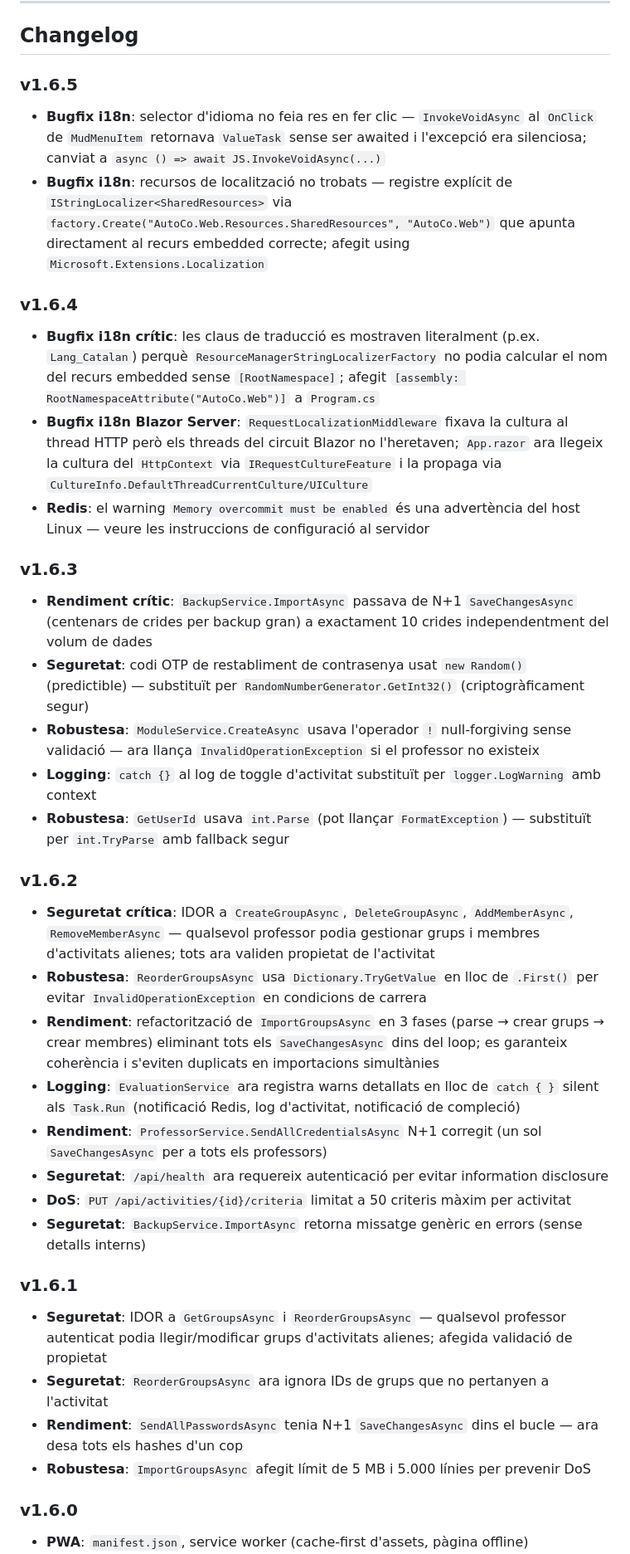
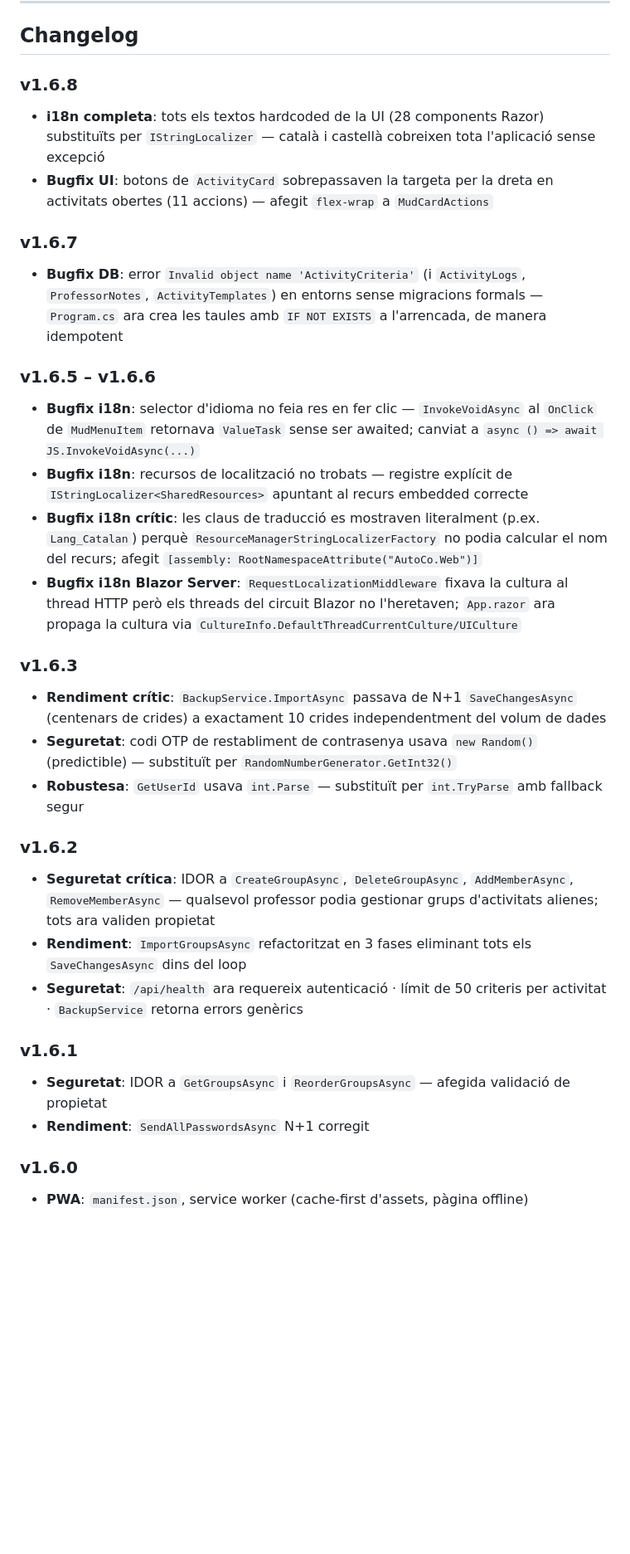
Before and after one commit to JosepTomasComellas/AutoCo, a Markdown page: README.md, the part around one of its changes. Shown at 83% size. Drawn GitHub-style; blank space fills up the shorter version.

Commit message:
docs: actualitza README a v1.6.8 (i18n completa, branca dotnet10, changelog)
Co-Authored-By: Claude Sonnet 4.6 <noreply@anthropic.com>

```diff
--- a/README.md
+++ b/README.md
@@ -329,37 +321,32 @@ GET  /api/criteria                                    # Llista de criteris globa
 
 ## Changelog
 
-### v1.6.5
-- **Bugfix i18n**: selector d'idioma no feia res en fer clic — `InvokeVoidAsync` al `OnClick` de `MudMenuItem` retornava `ValueTask` sense ser awaited i l'excepció era silenciosa; canviat a `async () => await JS.InvokeVoidAsync(...)`
-- **Bugfix i18n**: recursos de localització no trobats — registre explícit de `IStringLocalizer<SharedResources>` via `factory.Create("AutoCo.Web.Resources.SharedResources", "AutoCo.Web")` que apunta directament al recurs embedded correcte; afegit using `Microsoft.Extensions.Localization`
+### v1.6.8
+- **i18n completa**: tots els textos hardcoded de la UI (28 components Razor) substituïts per `IStringLocalizer` — català i castellà cobreixen tota l'aplicació sense excepció
+- **Bugfix UI**: botons de `ActivityCard` sobrepassaven la targeta per la dreta en activitats obertes (11 accions) — afegit `flex-wrap` a `MudCardActions`
 
-### v1.6.4
-- **Bugfix i18n crític**: les claus de traducció es mostraven literalment (p.ex. `Lang_Catalan`) perquè `ResourceManagerStringLocalizerFactory` no podia calcular el nom del recurs embedded sense `[RootNamespace]`; afegit `[assembly: RootNamespaceAttribute("AutoCo.Web")]` a `Program.cs`
-- **Bugfix i18n Blazor Server**: `RequestLocalizationMiddleware` fixava la cultura al thread HTTP però els threads del circuit Blazor no l'heretaven; `App.razor` ara llegeix la cultura del `HttpContext` via `IRequestCultureFeature` i la propaga via `CultureInfo.DefaultThreadCurrentCulture/UICulture`
-- **Redis**: el warning `Memory overcommit must be enabled` és una advertència del host Linux — veure les instruccions de configuració al servidor
+### v1.6.7
+- **Bugfix DB**: error `Invalid object name 'ActivityCriteria'` (i `ActivityLogs`, `ProfessorNotes`, `ActivityTemplates`) en entorns sense migracions formals — `Program.cs` ara crea les taules amb `IF NOT EXISTS` a l'arrencada, de manera idempotent
+
+### v1.6.5 – v1.6.6
+- **Bugfix i18n**: selector d'idioma no feia res en fer clic — `InvokeVoidAsync` al `OnClick` de `MudMenuItem` retornava `ValueTask` sense ser awaited; canviat a `async () => await JS.InvokeVoidAsync(...)`
+- **Bugfix i18n**: recursos de localització no trobats — registre explícit de `IStringLocalizer<SharedResources>` apuntant al recurs embedded correcte
+- **Bugfix i18n crític**: les claus de traducció es mostraven literalment (p.ex. `Lang_Catalan`) perquè `ResourceManagerStringLocalizerFactory` no podia calcular el nom del recurs; afegit `[assembly: RootNamespaceAttribute("AutoCo.Web")]`
+- **Bugfix i18n Blazor Server**: `RequestLocalizationMiddleware` fixava la cultura al thread HTTP però els threads del circuit Blazor no l'heretaven; `App.razor` ara propaga la cultura via `CultureInfo.DefaultThreadCurrentCulture/UICulture`
 
 ### v1.6.3
-- **Rendiment crític**: `BackupService.ImportAsync` passava de N+1 `SaveChangesAsync` (centenars de crides per backup gran) a exactament 10 crides independentment del volum de dades
-- **Seguretat**: codi OTP de restabliment de contrasenya usat `new Random()` (predictible) — substituït per `RandomNumberGenerator.GetInt32()` (criptogràficament segur)
-- **Robustesa**: `ModuleService.CreateAsync` usava l'operador `!` null-forgiving sense validació — ara llança `InvalidOperationException` si el professor no existeix
-- **Logging**: `catch {}` al log de toggle d'activitat substituït per `logger.LogWarning` amb context
-- **Robustesa**: `GetUserId` usava `int.Parse` (pot llançar `FormatException`) — substituït per `int.TryParse` amb fallback segur
+- **Rendiment crític**: `BackupService.ImportAsync` passava de N+1 `SaveChangesAsync` (centenars de crides) a exactament 10 crides independentment del volum de dades
+- **Seguretat**: codi OTP de restabliment de contrasenya usava `new Random()` (predictible) — substituït per `RandomNumberGenerator.GetInt32()`
+- **Robustesa**: `GetUserId` usava `int.Parse` — substituït per `int.TryParse` amb fallback segur
 
 ### v1.6.2
-- **Seguretat crítica**: IDOR a `CreateGroupAsync`, `DeleteGroupAsync`, `AddMemberAsync`, `RemoveMemberAsync` — qualsevol professor podia gestionar grups i membres d'activitats alienes; tots ara validen propietat de l'activitat
-- **Robustesa**: `ReorderGroupsAsync` usa `Dictionary.TryGetValue` en lloc de `.First()` per evitar `InvalidOperationException` en condicions de carrera
-- **Rendiment**: refactorització de `ImportGroupsAsync` en 3 fases (parse → crear grups → crear membres) eliminant tots els `SaveChangesAsync` dins del loop; es garanteix coherència i s'eviten duplicats en importacions simultànies
-- **Logging**: `EvaluationService` ara registra warns detallats en lloc de `catch { }` silent als `Task.Run` (notificació Redis, log d'activitat, notificació de compleció)
-- **Rendiment**: `ProfessorService.SendAllCredentialsAsync` N+1 corregit (un sol `SaveChangesAsync` per a tots els professors)
-- **Seguretat**: `/api/health` ara requereix autenticació per evitar information disclosure
-- **DoS**: `PUT /api/activities/{id}/criteria` limitat a 50 criteris màxim per activitat
-- **Seguretat**: `BackupService.ImportAsync` retorna missatge genèric en errors (sense detalls interns)
+- **Seguretat crítica**: IDOR a `CreateGroupAsync`, `DeleteGroupAsync`, `AddMemberAsync`, `RemoveMemberAsync` — qualsevol professor podia gestionar grups d'activitats alienes; tots ara validen propietat
+- **Rendiment**: `ImportGroupsAsync` refactoritzat en 3 fases eliminant tots els `SaveChangesAsync` dins del loop
+- **Seguretat**: `/api/health` ara requereix autenticació · límit de 50 criteris per activitat · `BackupService` retorna errors genèrics
 
 ### v1.6.1
-- **Seguretat**: IDOR a `GetGroupsAsync` i `ReorderGroupsAsync` — qualsevol professor autenticat podia llegir/modificar grups d'activitats alienes; afegida validació de propietat
-- **Seguretat**: `ReorderGroupsAsync` ara ignora IDs de grups que no pertanyen a l'activitat
-- **Rendiment**: `SendAllPasswordsAsync` tenia N+1 `SaveChangesAsync` dins el bucle — ara desa tots els hashes d'un cop
-- **Robustesa**: `ImportGroupsAsync` afegit límit de 5 MB i 5.000 línies per prevenir DoS
+- **Seguretat**: IDOR a `GetGroupsAsync` i `ReorderGroupsAsync` — afegida validació de propietat
+- **Rendiment**: `SendAllPasswordsAsync` N+1 corregit
 
 ### v1.6.0
 - **PWA**: `manifest.json`, service worker (cache-first d'assets, pàgina offline)
```
Also changed, not shown: other parts of README.md (+28 -46 lines).
